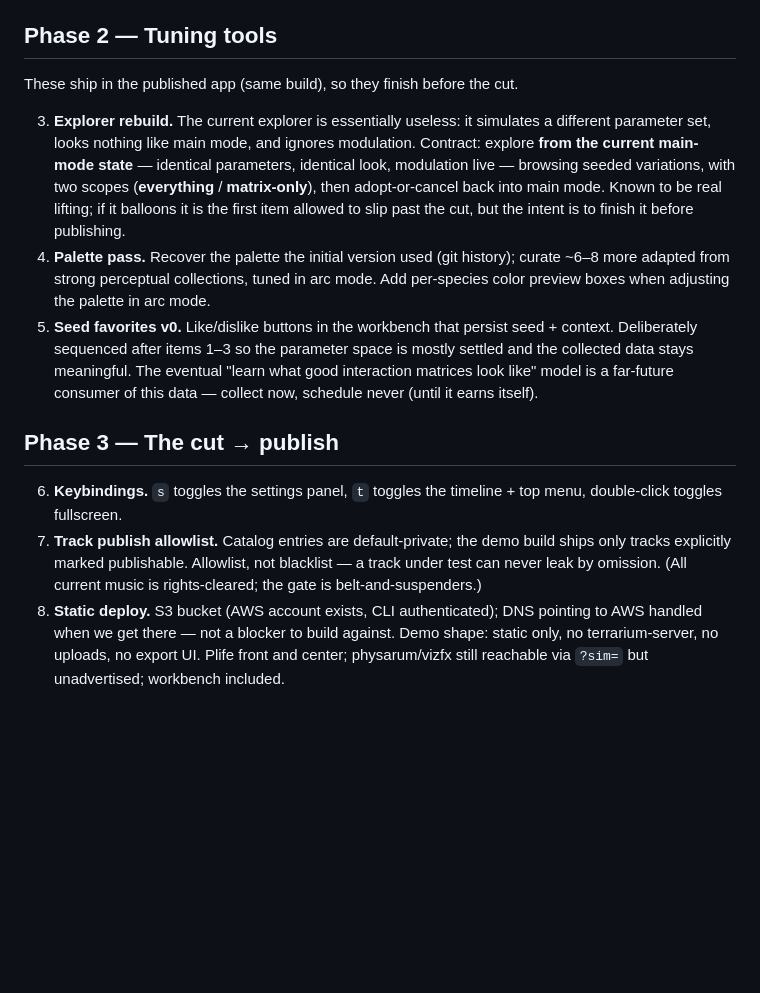
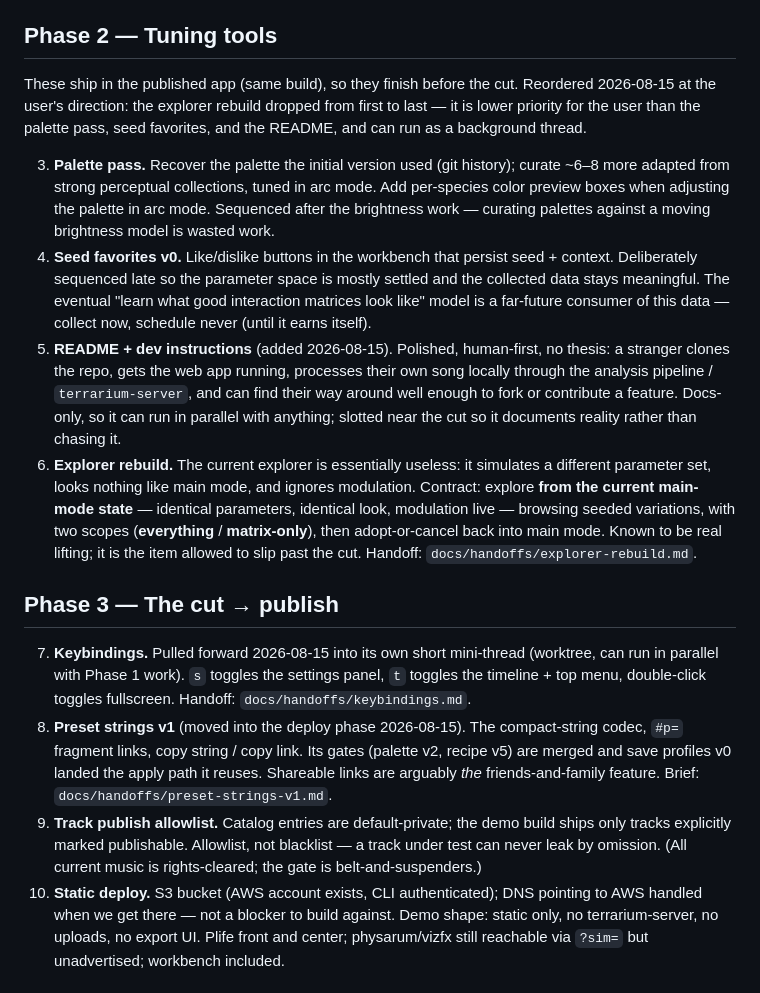
Before and after one commit to wryskware/vuzic, a Markdown page: docs/roadmap.md, the part around one of its changes. Drawn GitHub-style; blank space fills up the shorter version.

```diff
--- a/docs/roadmap.md
+++ b/docs/roadmap.md
@@ -117,36 +133,56 @@ does not yet *feel reactive* to impulses, and velocity dynamics are flat.
 ## Phase 2 — Tuning tools
 
 These ship in the published app (same build), so they finish before the
-cut.
+cut. Reordered 2026-08-15 at the user's direction: the explorer rebuild
+dropped from first to last — it is lower priority for the user than the
+palette pass, seed favorites, and the README, and can run as a
+background thread.
 
-3. **Explorer rebuild.** The current explorer is essentially useless: it
+3. **Palette pass.** Recover the palette the initial version used (git
+   history); curate ~6–8 more adapted from strong perceptual
+   collections, tuned in arc mode. Add per-species color preview boxes
+   when adjusting the palette in arc mode. Sequenced after the
+   brightness work — curating palettes against a moving brightness
+   model is wasted work.
+4. **Seed favorites v0.** Like/dislike buttons in the workbench that
+   persist seed + context. Deliberately sequenced late so the parameter
+   space is mostly settled and the collected data stays meaningful. The
+   eventual "learn what good interaction matrices look like" model is a
+   far-future consumer of this data — collect now, schedule never
+   (until it earns itself).
+5. **README + dev instructions** (added 2026-08-15). Polished,
+   human-first, no thesis: a stranger clones the repo, gets the web app
+   running, processes their own song locally through the analysis
+   pipeline / `terrarium-server`, and can find their way around well
+   enough to fork or contribute a feature. Docs-only, so it can run in
+   parallel with anything; slotted near the cut so it documents reality
+   rather than chasing it.
+6. **Explorer rebuild.** The current explorer is essentially useless: it
    simulates a different parameter set, looks nothing like main mode,
    and ignores modulation. Contract: explore **from the current
    main-mode state** — identical parameters, identical look, modulation
    live — browsing seeded variations, with two scopes (**everything** /
    **matrix-only**), then adopt-or-cancel back into main mode. Known to
-   be real lifting; if it balloons it is the first item allowed to slip
-   past the cut, but the intent is to finish it before publishing.
-4. **Palette pass.** Recover the palette the initial version used (git
-   history); curate ~6–8 more adapted from strong perceptual
-   collections, tuned in arc mode. Add per-species color preview boxes
-   when adjusting the palette in arc mode.
-5. **Seed favorites v0.** Like/dislike buttons in the workbench that
-   persist seed + context. Deliberately sequenced after items 1–3 so the
-   parameter space is mostly settled and the collected data stays
-   meaningful. The eventual "learn what good interaction matrices look
-   like" model is a far-future consumer of this data — collect now,
-   schedule never (until it earns itself).
+   be real lifting; it is the item allowed to slip past the cut.
+   Handoff: `docs/handoffs/explorer-rebuild.md`.
 
 ## Phase 3 — The cut → publish
 
-6. **Keybindings.** `s` toggles the settings panel, `t` toggles the
-   timeline + top menu, double-click toggles fullscreen.
-7. **Track publish allowlist.** Catalog entries are default-private; the
+7. **Keybindings.** Pulled forward 2026-08-15 into its own short
+   mini-thread (worktree, can run in parallel with Phase 1 work).
+   `s` toggles the settings panel, `t` toggles the timeline + top menu,
+   double-click toggles fullscreen. Handoff:
+   `docs/handoffs/keybindings.md`.
+8. **Preset strings v1** (moved into the deploy phase 2026-08-15). The
+   compact-string codec, `#p=` fragment links, copy string / copy link.
+   Its gates (palette v2, recipe v5) are merged and save profiles v0
+   landed the apply path it reuses. Shareable links are arguably *the*
+   friends-and-family feature. Brief: `docs/handoffs/preset-strings-v1.md`.
+9. **Track publish allowlist.** Catalog entries are default-private; the
    demo build ships only tracks explicitly marked publishable. Allowlist,
    not blacklist — a track under test can never leak by omission. (All
    current music is rights-cleared; the gate is belt-and-suspenders.)
-8. **Static deploy.** S3 bucket (AWS account exists, CLI authenticated);
+10. **Static deploy.** S3 bucket (AWS account exists, CLI authenticated);
    DNS pointing to AWS handled when we get there — not a blocker to
    build against. Demo shape: static only, no terrarium-server, no
    uploads, no export UI. Plife front and center; physarum/vizfx still
```
Also changed, not shown: other parts of docs/roadmap.md (+25 -9 lines), docs/handoffs/explorer-rebuild.md (added, +100 -0 lines), docs/handoffs/keybindings.md (added, +75 -0 lines).
